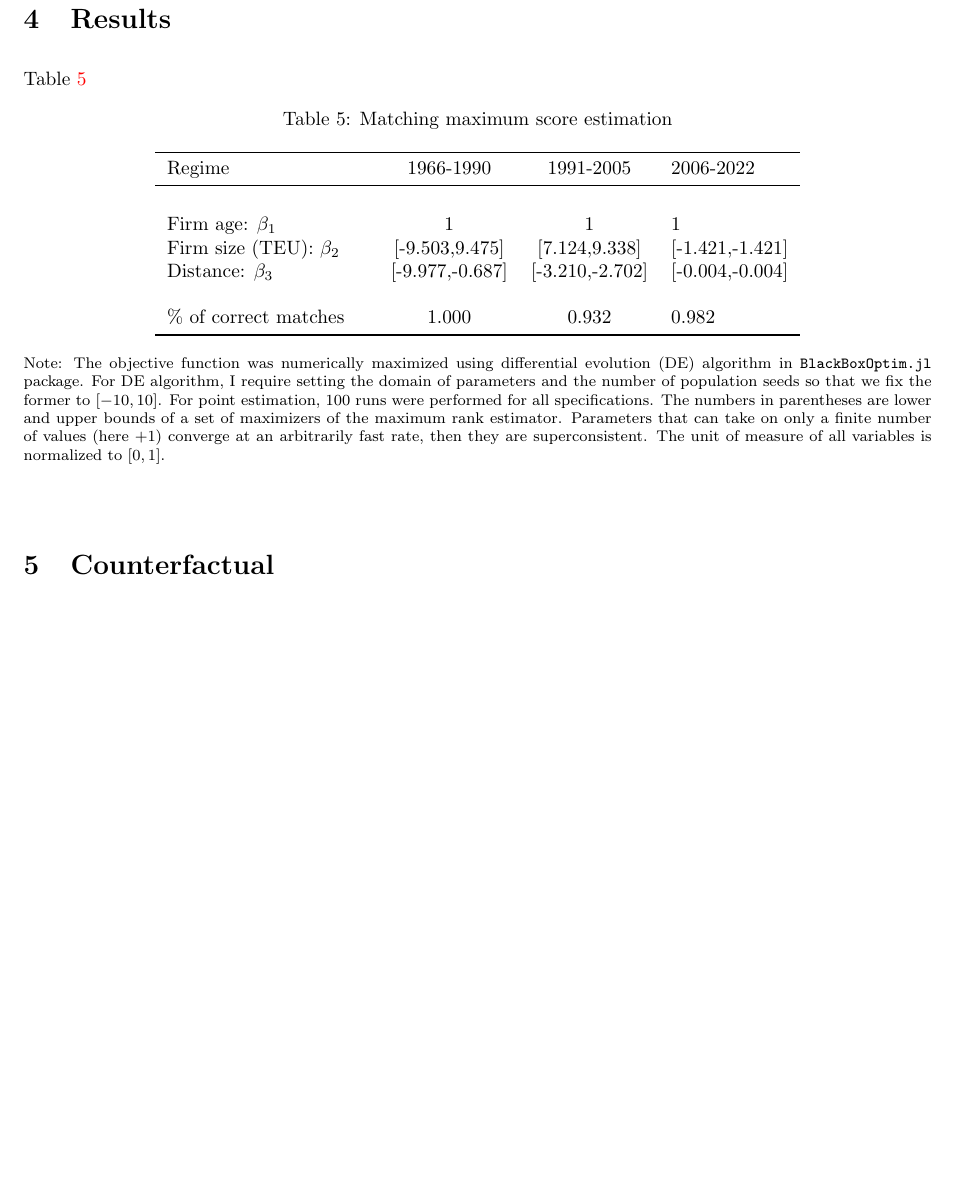
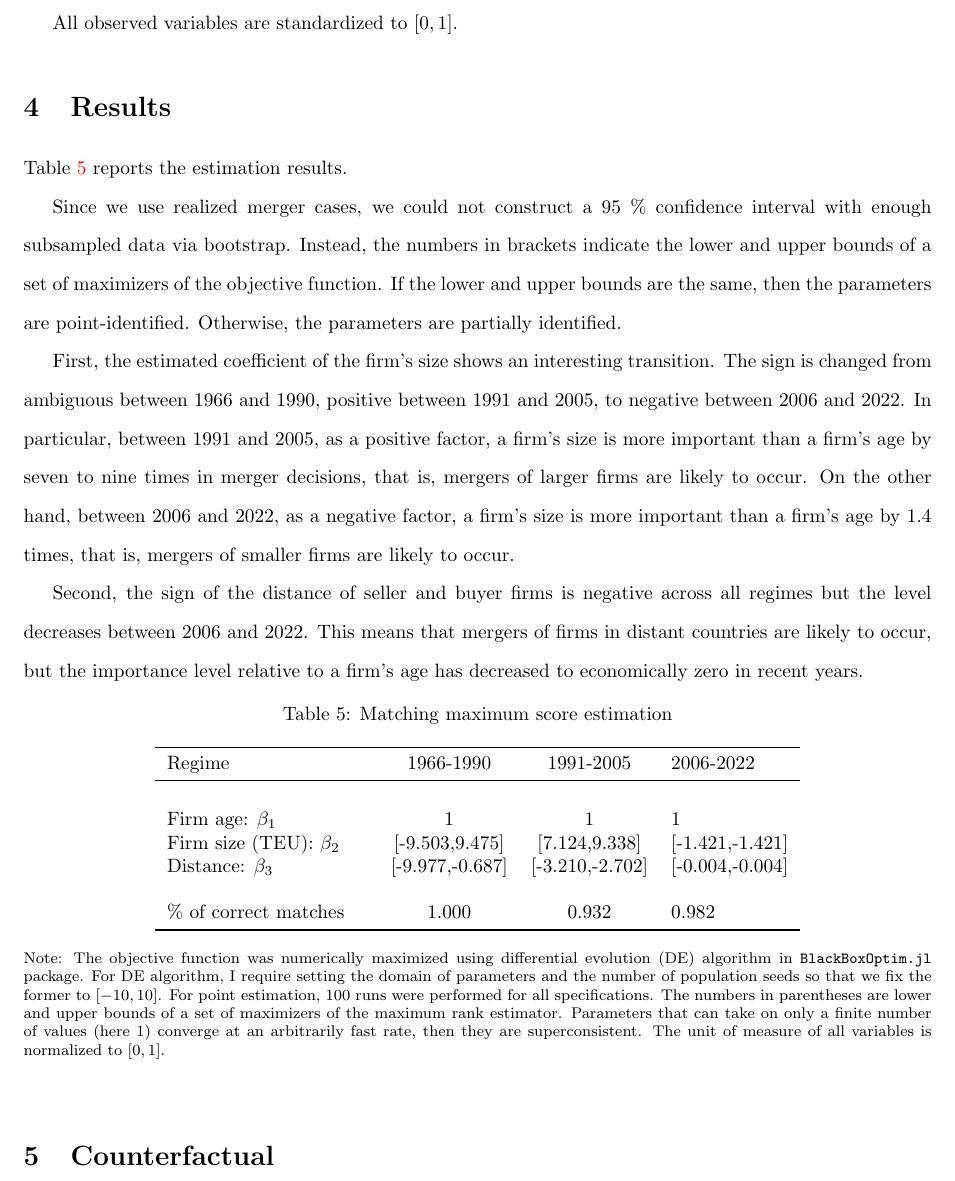
Before and after one commit to ohtanilson/container_merger_data, a LaTeX paper (main_TRE.tex): part of page 10 of 12 before the commit and part of page 10 of 13 after it, cut at the place of the change, the shorter picture padded with empty space. Compiled offline with pdfLaTeX.

Commit message:
Updates from Overleaf

```diff
--- a/main_TRE.tex
+++ b/main_TRE.tex
@@ -272,10 +272,23 @@ Concretely, we specify the joint production function $f(b,s)$ as
 \end{align*}
 where $\varepsilon_{bs}$ is assumed to be i.i.d. errors drawn from the zero median distribution.
 
+All observed variables are standardized to $[0,1]$.
 
 \section{Results}
 
-Table \ref{tb:maximum_score_estimate}
+Table \ref{tb:maximum_score_estimate} reports the estimation results.
+
+Since we use realized merger cases, we could not construct a 95 \% confidence interval with enough subsampled data via bootstrap.
+Instead, the numbers in brackets indicate the lower and upper bounds of a set of maximizers of the objective function.
+If the lower and upper bounds are the same, then the parameters are point-identified. Otherwise, the parameters are partially identified.
+
+First, the estimated coefficient of the firm's size shows an interesting transition.
+The sign is changed from ambiguous between 1966 and 1990, positive between 1991 and 2005, to negative between 2006 and 2022.
+In particular, between 1991 and 2005, as a positive factor, a firm's size is more important than a firm's age by seven to nine times in merger decisions, that is, mergers of larger firms are likely to occur.
+On the other hand, between 2006 and 2022, as a negative factor, a firm's size is more important than a firm's age by 1.4 times, that is, mergers of smaller firms are likely to occur.
+
+Second, the sign of the distance of seller and buyer firms is negative across all regimes but the level decreases between 2006 and 2022.
+This means that mergers of firms in distant countries are likely to occur, but the importance level relative to a firm's age has decreased to economically zero in recent years.
 
 \begin{table}[!htbp]
   \begin{center}
@@ -283,7 +296,7 @@ Table \ref{tb:maximum_score_estimate}
       \label{tb:maximum_score_estimate}
       \input{figuretable/maximum_score_estimate}
   \end{center}\footnotesize
-  Note:  The objective function was numerically maximized using differential evolution (DE) algorithm in \texttt{BlackBoxOptim.jl} package. For DE algorithm, I require setting the domain of parameters and the number of population seeds so that we fix the former to $[-10, 10]$. For point estimation, 100 runs were performed for all specifications. The numbers in parentheses are lower and upper bounds of a set of maximizers of the maximum rank estimator.  Parameters that can take on only a finite number of values (here +1) converge at an arbitrarily fast rate, then they are superconsistent. The unit of measure of all variables is normalized to $[0,1]$.
+  Note:  The objective function was numerically maximized using differential evolution (DE) algorithm in \texttt{BlackBoxOptim.jl} package. For DE algorithm, I require setting the domain of parameters and the number of population seeds so that we fix the former to $[-10, 10]$. For point estimation, 100 runs were performed for all specifications. The numbers in parentheses are lower and upper bounds of a set of maximizers of the maximum rank estimator.  Parameters that can take on only a finite number of values (here 1) converge at an arbitrarily fast rate, then they are superconsistent. The unit of measure of all variables is normalized to $[0,1]$.
 \end{table}
 
 \section{Counterfactual}
```
